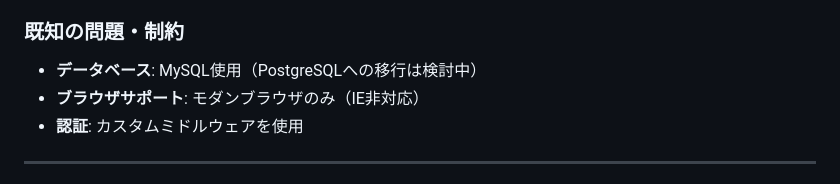
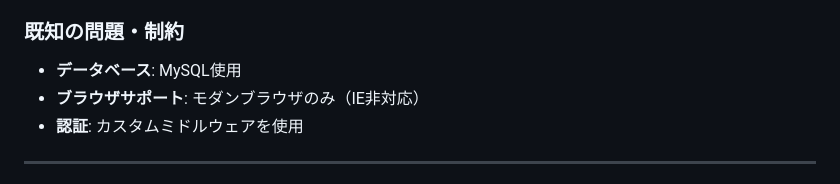
Before and after one commit to tMorriss/MoneyBook, a Markdown page: AGENTS.md, the part around the change. Drawn GitHub-style.

Commit message:
PostgreSQL移行の記述を削除
Co-authored-by: tMorriss <13708349+tMorriss@users.noreply.github.com>

```diff
--- a/AGENTS.md
+++ b/AGENTS.md
@@ -333,7 +333,7 @@ docker run -p 8000:8000 moneybook:latest
 
 ### 既知の問題・制約
 
-- **データベース**: MySQL使用（PostgreSQLへの移行は検討中）
+- **データベース**: MySQL使用
 - **ブラウザサポート**: モダンブラウザのみ（IE非対応）
 - **認証**: カスタムミドルウェアを使用
 
```
